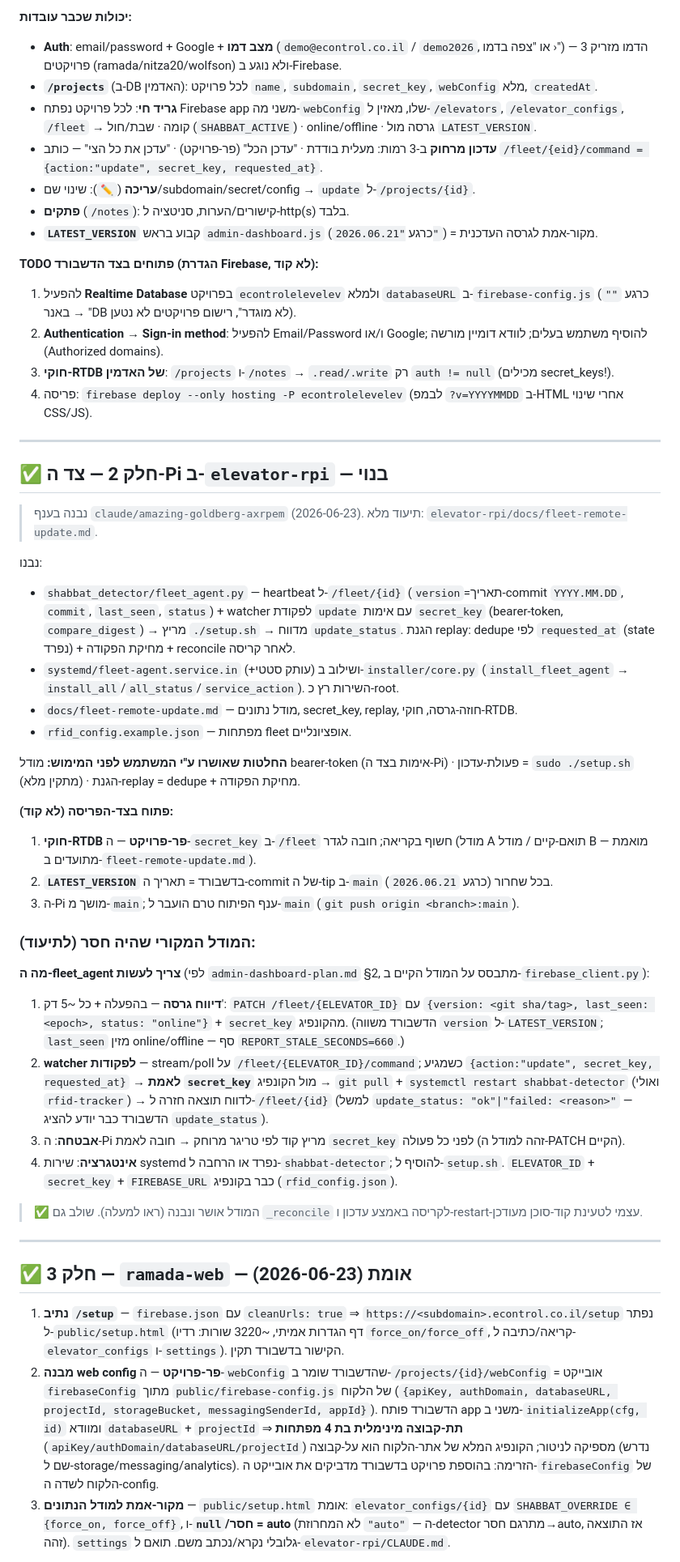
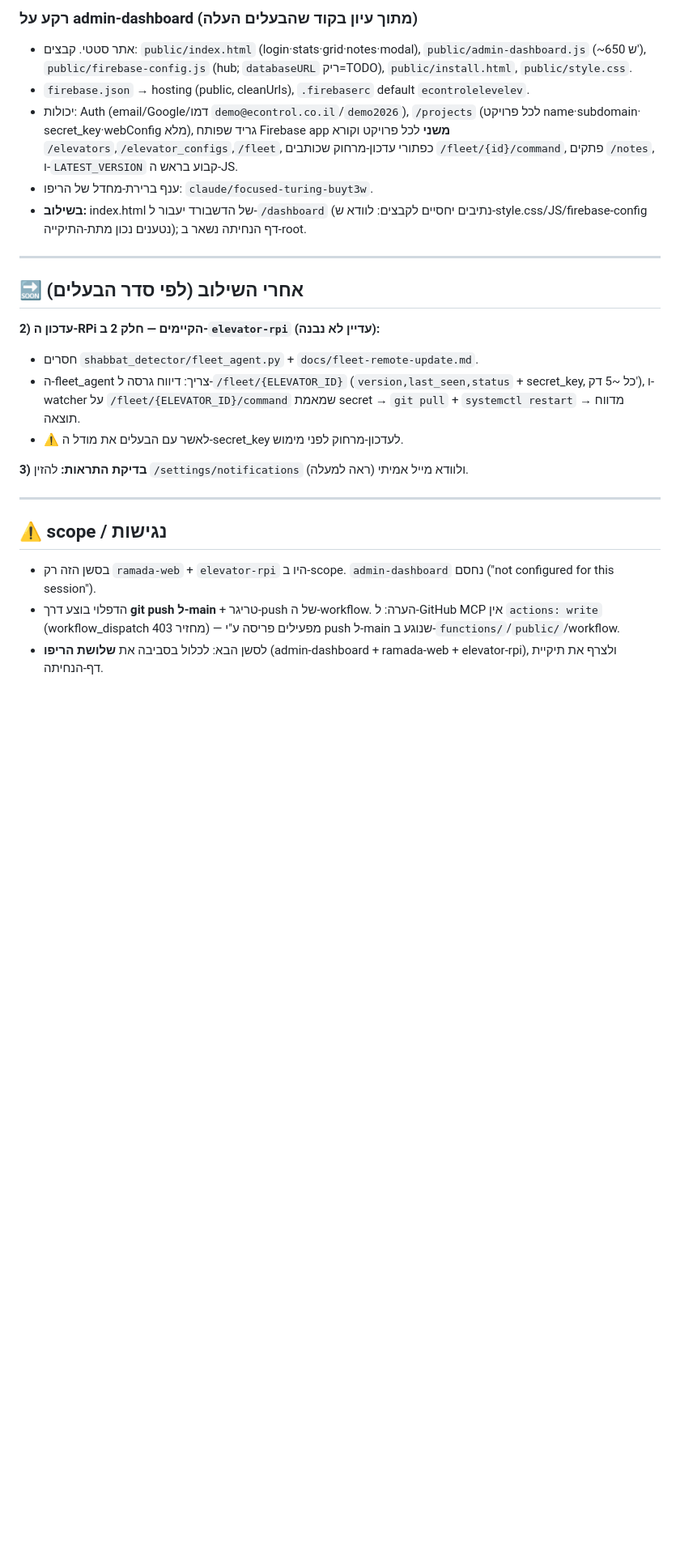
Before and after one commit to elibic/test-web, a Markdown page: docs/admin-dashboard-handoff.md, the part around one of its changes. Shown at 81% size. Rendered like a GitHub page; blank space fills up the shorter version.

```diff
--- a/docs/admin-dashboard-handoff.md
+++ b/docs/admin-dashboard-handoff.md
@@ -43,80 +60,31 @@ Firebase Hosting על פרויקט האדמין **`econtrolelevelev`** (`.fireba
 
-**יכולות שכבר עובדות:**
-- **Auth**: email/password + Google + **מצב דמו** (`demo@econtrol.co.il` / `demo2026`, או "צפה בדמו ›") —
-  הדמו מזריק 3 פרויקטים (ramada/nitza20/wolfson) ולא נוגע ב-Firebase.
-- **`/projects`** (ב-DB האדמין): לכל פרויקט `name`, `subdomain`, `secret_key`, `webConfig` מלא, `createdAt`.
-- **גריד חי**: לכל פרויקט נפתח Firebase app משני מה-`webConfig` שלו, מאזין ל-`/elevators`,
-  `/elevator_configs`, `/fleet` → קומה · שבת/חול (`SHABBAT_ACTIVE`) · online/offline · גרסה מול `LATEST_VERSION`.
-- **עדכון מרחוק** ב-3 רמות: מעלית בודדת · "עדכן הכל" (פר-פרויקט) · "עדכן את כל הצי" —
-  כותב `/fleet/{eid}/command = {action:"update", secret_key, requested_at}`.
-- **עריכה** (`✏️`): שינוי שם/subdomain/secret/config → `update` ל-`/projects/{id}`.
-- **פתקים** (`/notes`): קישורים/הערות, סניטציה ל-http(s) בלבד.
-- **`LATEST_VERSION`** קבוע בראש `admin-dashboard.js` (כרגע `"2026.06.21"`) = מקור-אמת לגרסה העדכנית.
-
-**TODO פתוחים בצד הדשבורד (הגדרת Firebase, לא קוד):**
-1. להפעיל **Realtime Database** בפרויקט `econtrolelevelev` ולמלא `databaseURL` ב-`firebase-config.js`
-   (כרגע `""` → באנר "DB לא מוגדר", רישום פרויקטים לא נטען).
-2. **Authentication → Sign-in method**: להפעיל Email/Password ו/או Google; להוסיף משתמש בעלים;
-   לוודא דומיין מורשה (Authorized domains).
-3. **חוקי-RTDB של האדמין**: `/projects` ו-`/notes` → `.read/.write` רק `auth != null` (מכילים secret_keys!).
-4. פריסה: `firebase deploy --only hosting -P econtrolelevelev` (לבמפ `?v=YYYYMMDD` ב-HTML אחרי שינוי CSS/JS).
+### רקע על admin-dashboard (מתוך עיון בקוד שהבעלים העלה)
+- אתר סטטי. קבצים: `public/index.html` (login·stats·grid·notes·modal), `public/admin-dashboard.js` (~650 ש'),
+  `public/firebase-config.js` (hub; `databaseURL` ריק=TODO), `public/install.html`, `public/style.css`.
+- `firebase.json` → hosting (public, cleanUrls), `.firebaserc` default `econtrolelevelev`.
+- יכולות: Auth (email/Google/דמו `demo@econtrol.co.il`/`demo2026`), `/projects` (לכל פרויקט name·subdomain·
+  secret_key·webConfig מלא), גריד שפותח Firebase app **משני** לכל פרויקט וקורא `/elevators`,`/elevator_configs`,`/fleet`,
+  כפתורי עדכון-מרחוק שכותבים `/fleet/{id}/command`, פתקים `/notes`, ו-`LATEST_VERSION` קבוע בראש ה-JS.
+- ענף ברירת-מחדל של הריפו: `claude/focused-turing-buyt3w`.
+- **בשילוב:** index.html של הדשבורד יעבור ל-`/dashboard` (נתיבים יחסיים לקבצים: לוודא ש-style.css/JS/firebase-config
+  נטענים נכון מתת-התיקייה); דף הנחיתה נשאר ב-root.
 
 ---
 
-## ✅ חלק 2 — צד ה-Pi ב-`elevator-rpi` — **בנוי**
-> נבנה בענף `claude/amazing-goldberg-axrpem` (2026-06-23). תיעוד מלא:
-> `elevator-rpi/docs/fleet-remote-update.md`.
+## 🔜 אחרי השילוב (לפי סדר הבעלים)
+**2) עדכון ה-RPi הקיימים — חלק 2 ב-`elevator-rpi` (עדיין לא נבנה):**
+- חסרים `shabbat_detector/fleet_agent.py` + `docs/fleet-remote-update.md`.
+- ה-fleet_agent צריך: דיווח גרסה ל-`/fleet/{ELEVATOR_ID}` (`version,last_seen,status` + secret_key, כל ~5 דק'),
+  ו-watcher על `/fleet/{ELEVATOR_ID}/command` שמאמת secret → `git pull` + `systemctl restart` → מדווח תוצאה.
+- ⚠️ לאשר עם הבעלים את מודל ה-secret_key לעדכון-מרחוק לפני מימוש.
 
-נבנו:
-- `shabbat_detector/fleet_agent.py` — heartbeat ל-`/fleet/{id}` (`version`=תאריך-commit
-  `YYYY.MM.DD`, `commit`, `last_seen`, `status`) + watcher לפקודת `update` עם אימות
-  `secret_key` (bearer-token, `compare_digest`) → מריץ `./setup.sh` → מדווח `update_status`.
-  הגנת replay: dedupe לפי `requested_at` (state נפרד) + מחיקת הפקודה + reconcile לאחר קריסה.
-- `systemd/fleet-agent.service.in` (+עותק סטטי) ושילוב ב-`installer/core.py`
-  (`install_fleet_agent` → `install_all`/`all_status`/`service_action`). השירות רץ כ-root.
-- `docs/fleet-remote-update.md` — מודל נתונים, secret_key, replay, חוזה-גרסה, חוקי-RTDB.
-- `rfid_config.example.json` — מפתחות fleet אופציונליים.
-
-**החלטות שאושרו ע"י המשתמש לפני המימוש:** מודל bearer-token (אימות בצד ה-Pi) ·
-פעולת-עדכון = `sudo ./setup.sh` (מתקין מלא) · הגנת-replay = dedupe + מחיקת הפקודה.
-
-**פתוח בצד-הפריסה (לא קוד):**
-1. **חוקי-RTDB פר-פרויקט** — ה-`secret_key` ב-`/fleet` חשוף בקריאה; חובה לגדר (מודל A
-   תואם-קיים / מודל B מואמת — מתועדים ב-`fleet-remote-update.md`).
-2. **`LATEST_VERSION`** בדשבורד = תאריך ה-commit של ה-tip ב-`main` בכל שחרור (כרגע `2026.06.21`).
-3. ה-Pi מושך מ-`main`; ענף הפיתוח טרם הועבר ל-`main` (`git push origin <branch>:main`).
-
-### המודל המקורי שהיה חסר (לתיעוד):
-
-**מה ה-fleet_agent צריך לעשות** (לפי `admin-dashboard-plan.md` §2, מתבסס על המודל הקיים ב-`firebase_client.py`):
-1. **דיווח גרסה** — בהפעלה + כל ~5 דק': `PATCH /fleet/{ELEVATOR_ID}` עם
-   `{version: <git sha/tag>, last_seen: <epoch>, status: "online"}` + `secret_key` מהקונפיג.
-   (הדשבורד משווה `version` ל-`LATEST_VERSION`; `last_seen` מזין online/offline — סף `REPORT_STALE_SECONDS=660`.)
-2. **watcher לפקודות** — stream/poll על `/fleet/{ELEVATOR_ID}/command`; כשמגיע
-   `{action:"update", secret_key, requested_at}` → **לאמת `secret_key`** מול הקונפיג → `git pull` +
-   `systemctl restart shabbat-detector` (ואולי `rfid-tracker`) → לדווח תוצאה חזרה ל-`/fleet/{id}`
-   (למשל `update_status: "ok"|"failed: <reason>"` — הדשבורד כבר יודע להציג `update_status`).
-3. **אבטחה**: ה-Pi מריץ קוד לפי טריגר מרוחק → חובה לאמת `secret_key` לפני כל פעולה (זהה למודל ה-PATCH הקיים).
-4. **אינטגרציה**: שירות systemd נפרד או הרחבה ל-`shabbat-detector`; להוסיף ל-`setup.sh`.
-   `ELEVATOR_ID` + `secret_key` + `FIREBASE_URL` כבר בקונפיג (`rfid_config.json`).
-
-> ✅ המודל אושר ונבנה (ראו למעלה). שולב גם `_reconcile` לקריסה באמצע עדכון ו-restart-עצמי
-> לטעינת קוד-סוכן מעודכן.
+**3) בדיקת התראות:** להזין `/settings/notifications` ולוודא מייל אמיתי (ראה למעלה).
 
 ---
 
-## ✅ חלק 3 — `ramada-web` — **אומת** (2026-06-23)
-1. **נתיב `/setup`** — `firebase.json` עם `cleanUrls: true` ⇒ `https://<subdomain>.econtrol.co.il/setup`
-   נפתר ל-`public/setup.html` (דף הגדרות אמיתי, ~3220 שורות: רדיו `force_on/force_off`,
-   קריאה/כתיבה ל-`elevator_configs` ו-`settings`). הקישור בדשבורד תקין.
-2. **מבנה web config פר-פרויקט** — ה-`webConfig` שהדשבורד שומר ב-`/projects/{id}/webConfig`
-   = אובייקט `firebaseConfig` מתוך `public/firebase-config.js` של הלקוח
-   (`{apiKey, authDomain, databaseURL, projectId, storageBucket, messagingSenderId, appId}`).
-   הדשבורד פותח app משני ב-`initializeApp(cfg, id)` ומוודא `databaseURL` + `projectId`
-   ⇒ **תת-קבוצה מינימלית בת 4 מפתחות** (`apiKey/authDomain/databaseURL/projectId`) מספיקה לניטור;
-   הקונפיג המלא של אתר-הלקוח הוא על-קבוצה (נדרש שם ל-storage/messaging/analytics).
-   הזרימה: בהוספת פרויקט בדשבורד מדביקים את אובייקט ה-`firebaseConfig` של הלקוח לשדה ה-config.
-3. **מקור-אמת למודל הנתונים** — `public/setup.html` אומת: `elevator_configs/{id}` עם
-   `SHABBAT_OVERRIDE ∈ {force_on, force_off}`, ו-**`null`/חסר = auto** (לא המחרוזת `"auto"` —
-   ה-detector מתרגם חסר→auto, אז התוצאה זהה). `settings` גלובלי נקרא/נכתב משם. תואם ל-`elevator-rpi/CLAUDE.md`.
+## ⚠️ scope / נגישות
+- בסשן הזה רק `ramada-web` + `elevator-rpi` היו ב-scope. `admin-dashboard` נחסם ("not configured for this session").
+- הדפלוי בוצע דרך **git push ל-main** + טריגר-push של ה-workflow. הערה: ל-GitHub MCP אין `actions: write`
+  (workflow_dispatch מחזיר 403) — מפעילים פריסה ע"י push ל-main שנוגע ב-`functions/`/`public/`/workflow.
+- לסשן הבא: לכלול בסביבה את **שלושת הריפו** (admin-dashboard + ramada-web + elevator-rpi), ולצרף את תיקיית דף-הנחיתה.
 
```
Also changed, not shown: other parts of docs/admin-dashboard-handoff.md (+51 -58 lines).
